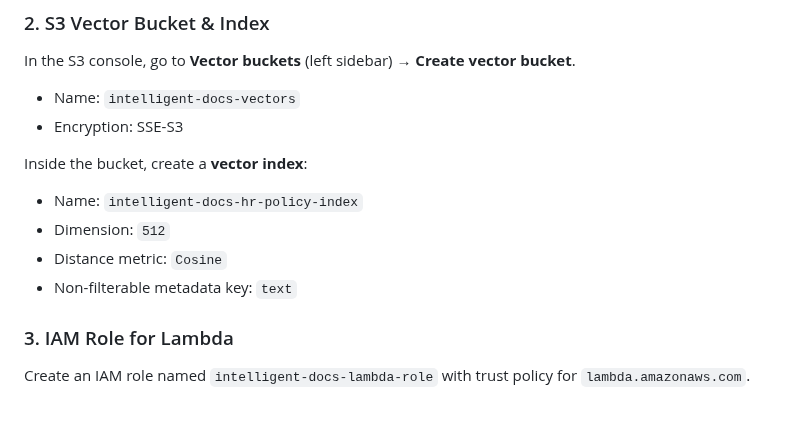
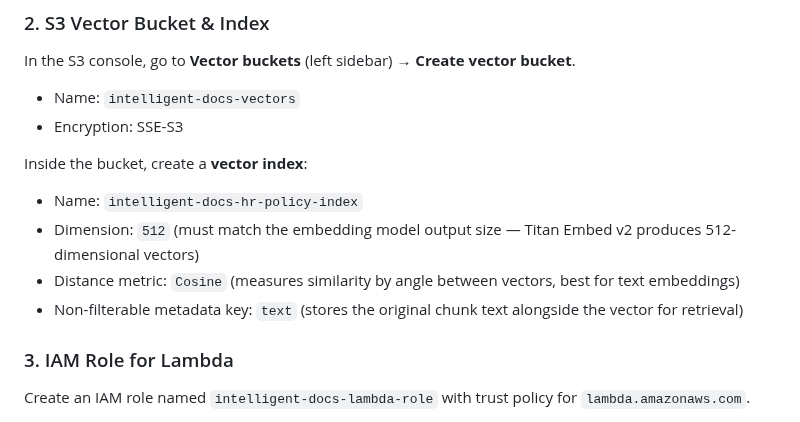
Before and after one commit to awswithchetan/intelligent-docs-with-rag, a Markdown page: README.md, the part around the change. Drawn GitHub-style.

Commit message:
docs: add descriptions for vector index parameters

```diff
--- a/README.md
+++ b/README.md
@@ -58,9 +58,9 @@ In the S3 console, go to **Vector buckets** (left sidebar) → **Create vector b
 
 Inside the bucket, create a **vector index**:
 - Name: `intelligent-docs-hr-policy-index`
-- Dimension: `512`
-- Distance metric: `Cosine`
-- Non-filterable metadata key: `text`
+- Dimension: `512` (must match the embedding model output size — Titan Embed v2 produces 512-dimensional vectors)
+- Distance metric: `Cosine` (measures similarity by angle between vectors, best for text embeddings)
+- Non-filterable metadata key: `text` (stores the original chunk text alongside the vector for retrieval)
 
 ### 3. IAM Role for Lambda
 
```
